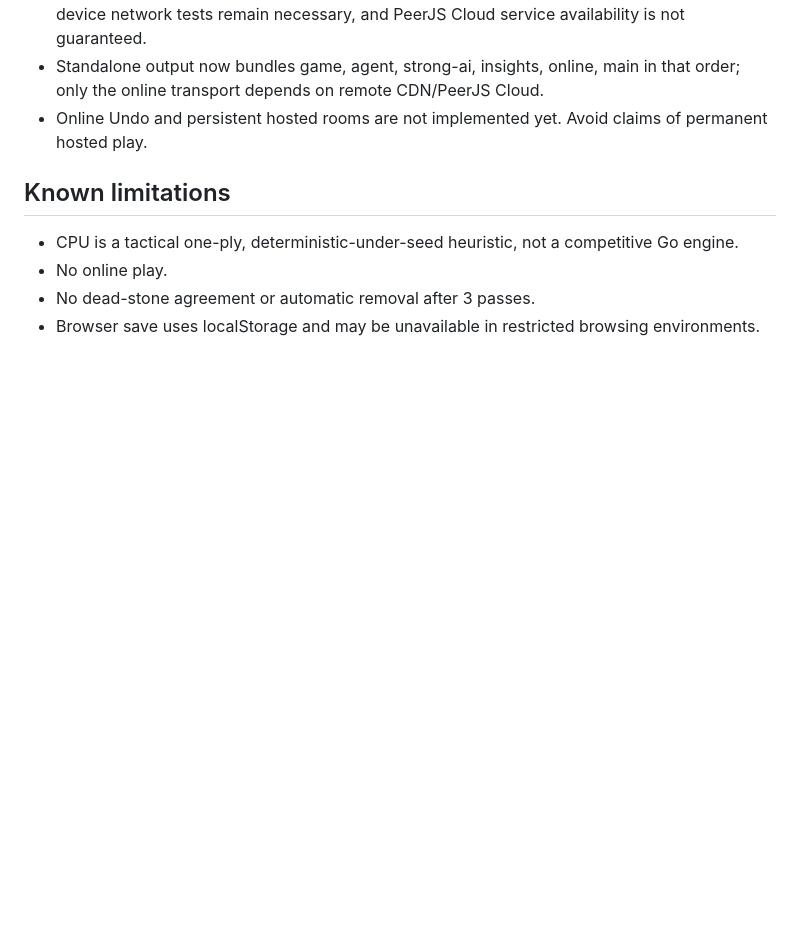
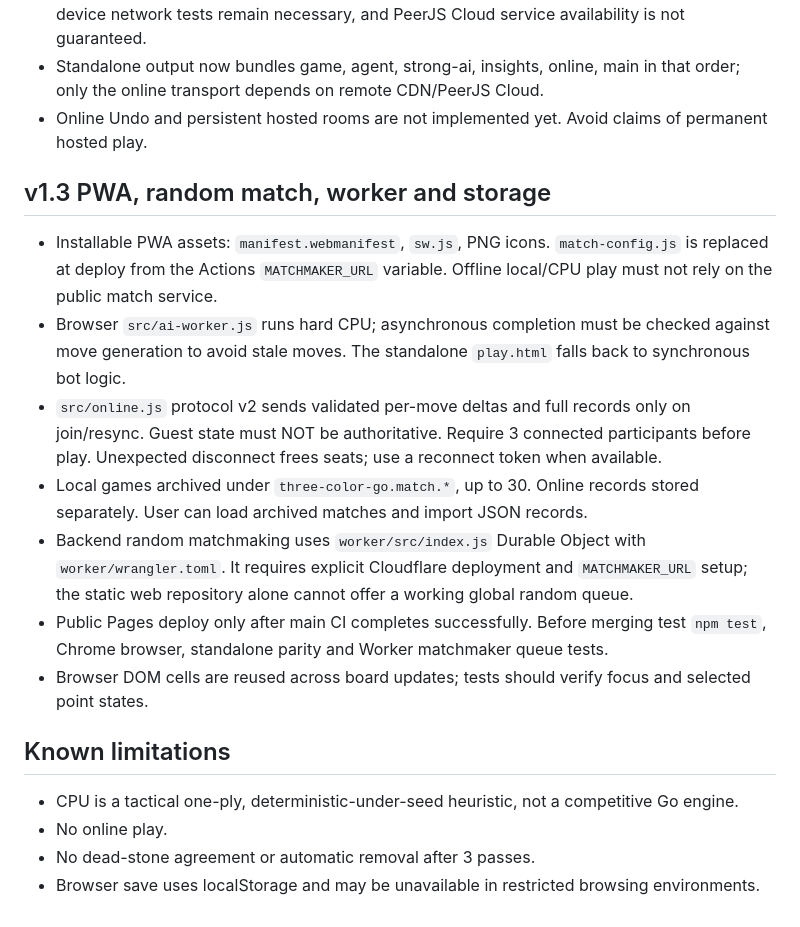
Before and after one commit to nao70161994/three-color-go, a Markdown page: AGENTS.md, the part around the change. Rendered like a GitHub page; blank space fills up the shorter version.

Commit message:
docs(v1.3): PWA, random-match deployment and multiplayer recovery limitations

```diff
--- a/AGENTS.md
+++ b/AGENTS.md
@@ -93,6 +93,15 @@ A playable 3-player Go variant. Three colors, hexagonal board (6 neighbors), sto
 - Standalone output now bundles game, agent, strong-ai, insights, online, main in that order; only the online transport depends on remote CDN/PeerJS Cloud.
 - Online Undo and persistent hosted rooms are not implemented yet. Avoid claims of permanent hosted play.
 
+## v1.3 PWA, random match, worker and storage
+- Installable PWA assets: `manifest.webmanifest`, `sw.js`, PNG icons. `match-config.js` is replaced at deploy from the Actions `MATCHMAKER_URL` variable. Offline local/CPU play must not rely on the public match service.
+- Browser `src/ai-worker.js` runs hard CPU; asynchronous completion must be checked against move generation to avoid stale moves. The standalone `play.html` falls back to synchronous bot logic.
+- `src/online.js` protocol v2 sends validated per-move deltas and full records only on join/resync. Guest state must NOT be authoritative. Require 3 connected participants before play. Unexpected disconnect frees seats; use a reconnect token when available.
+- Local games archived under `three-color-go.match.*`, up to 30. Online records stored separately. User can load archived matches and import JSON records.
+- Backend random matchmaking uses `worker/src/index.js` Durable Object with `worker/wrangler.toml`. It requires explicit Cloudflare deployment and `MATCHMAKER_URL` setup; the static web repository alone cannot offer a working global random queue.
+- Public Pages deploy only after main CI completes successfully. Before merging test `npm test`, Chrome browser, standalone parity and Worker matchmaker queue tests.
+- Browser DOM cells are reused across board updates; tests should verify focus and selected point states.
+
 ## Known limitations
 - CPU is a tactical one-ply, deterministic-under-seed heuristic, not a competitive Go engine.
 - No online play.
```
